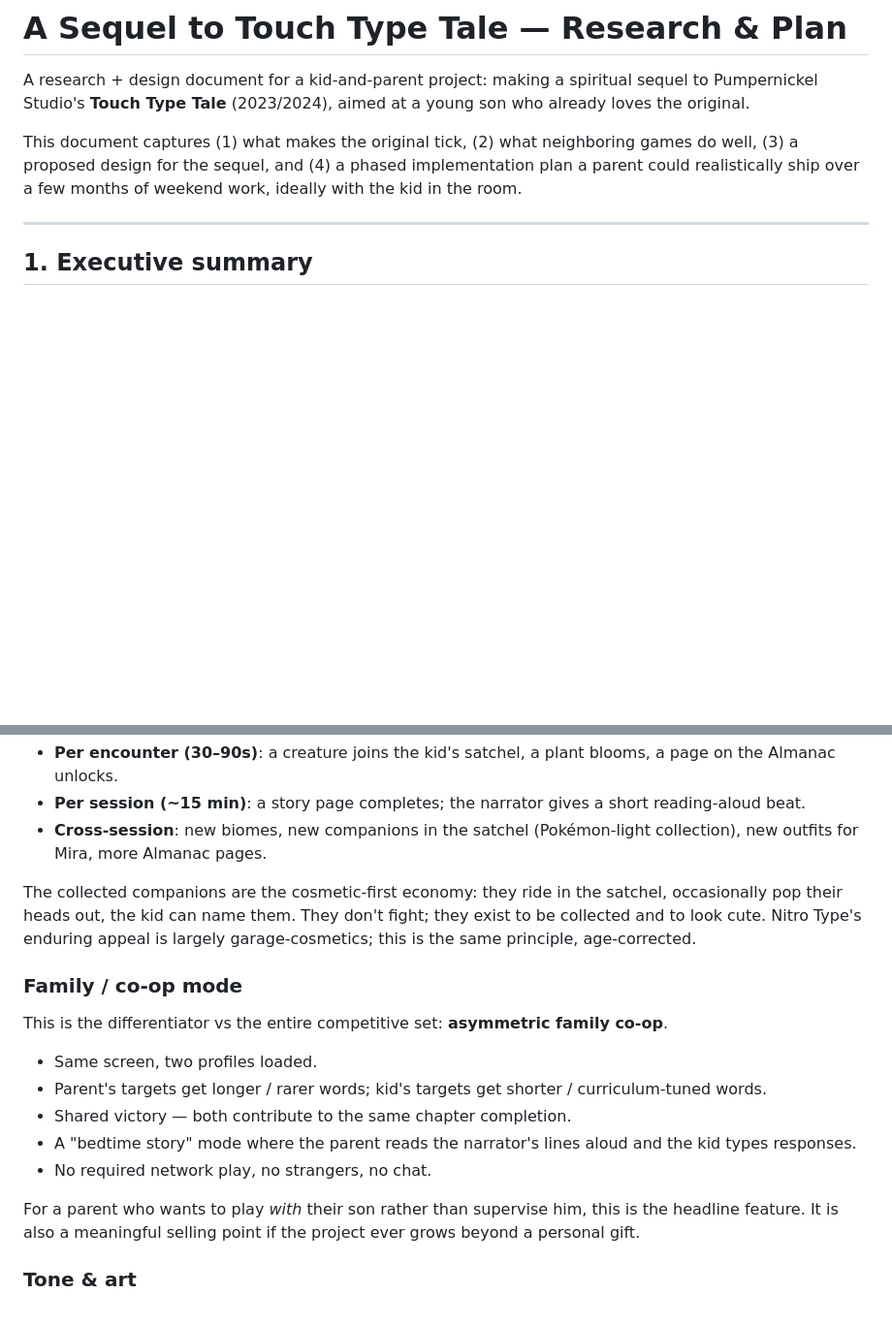
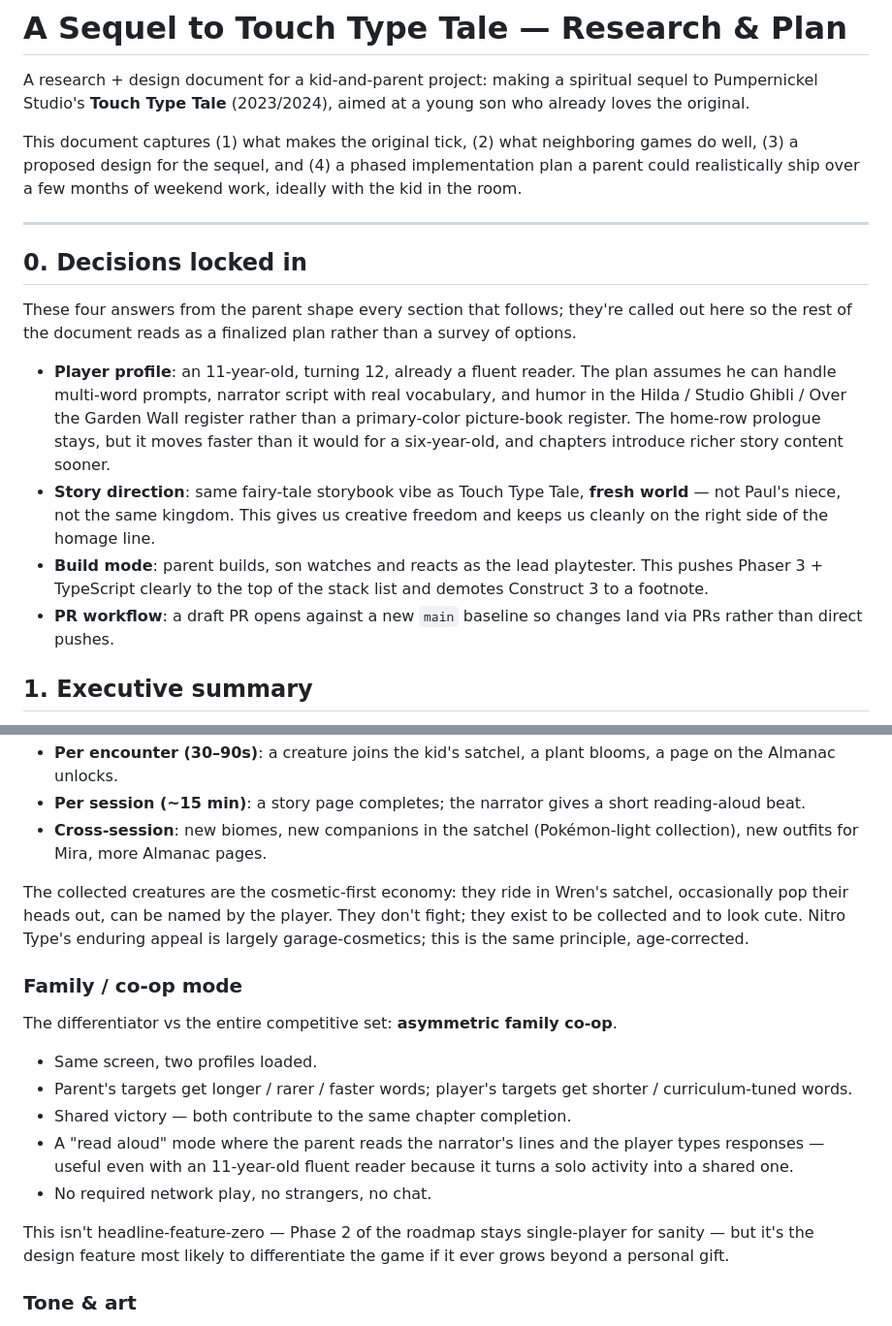
Before and after one commit to justinleedoyle/Typing-game, a Markdown page: RESEARCH_AND_PLAN.md, 2 parts joined by grey strips. Shown at 97% size. GitHub-like rendering; blank space fills up the shorter version.

```diff
--- a/RESEARCH_AND_PLAN.md
+++ b/RESEARCH_AND_PLAN.md
@@ -5,6 +5,15 @@ A research + design document for a kid-and-parent project: making a spiritual se
 This document captures (1) what makes the original tick, (2) what neighboring games do well, (3) a proposed design for the sequel, and (4) a phased implementation plan a parent could realistically ship over a few months of weekend work, ideally with the kid in the room.
 
 ---
+
+## 0. Decisions locked in
+
+These four answers from the parent shape every section that follows; they're called out here so the rest of the document reads as a finalized plan rather than a survey of options.
+
+- **Player profile**: an 11-year-old, turning 12, already a fluent reader. The plan assumes he can handle multi-word prompts, narrator script with real vocabulary, and humor in the Hilda / Studio Ghibli / Over the Garden Wall register rather than a primary-color picture-book register. The home-row prologue stays, but it moves faster than it would for a six-year-old, and chapters introduce richer story content sooner.
+- **Story direction**: same fairy-tale storybook vibe as Touch Type Tale, **fresh world** — not Paul's niece, not the same kingdom. This gives us creative freedom and keeps us cleanly on the right side of the homage line.
+- **Build mode**: parent builds, son watches and reacts as the lead playtester. This pushes Phaser 3 + TypeScript clearly to the top of the stack list and demotes Construct 3 to a footnote.
+- **PR workflow**: a draft PR opens against a new `main` baseline so changes land via PRs rather than direct pushes.
 
 ## 1. Executive summary
 
@@ -136,19 +147,19 @@ Three verbs, all typing-driven, all directly echoing Touch Type Tale's design:
 - **Per session (~15 min)**: a story page completes; the narrator gives a short reading-aloud beat.
 - **Cross-session**: new biomes, new companions in the satchel (Pokémon-light collection), new outfits for Mira, more Almanac pages.
 
-The collected companions are the cosmetic-first economy: they ride in the satchel, occasionally pop their heads out, the kid can name them. They don't fight; they exist to be collected and to look cute. Nitro Type's enduring appeal is largely garage-cosmetics; this is the same principle, age-corrected.
+The collected creatures are the cosmetic-first economy: they ride in Wren's satchel, occasionally pop their heads out, can be named by the player. They don't fight; they exist to be collected and to look cute. Nitro Type's enduring appeal is largely garage-cosmetics; this is the same principle, age-corrected.
 
 ### Family / co-op mode
 
-This is the differentiator vs the entire competitive set: **asymmetric family co-op**.
+The differentiator vs the entire competitive set: **asymmetric family co-op**.
 
 - Same screen, two profiles loaded.
-- Parent's targets get longer / rarer words; kid's targets get shorter / curriculum-tuned words.
+- Parent's targets get longer / rarer / faster words; player's targets get shorter / curriculum-tuned words.
 - Shared victory — both contribute to the same chapter completion.
-- A "bedtime story" mode where the parent reads the narrator's lines aloud and the kid types responses.
+- A "read aloud" mode where the parent reads the narrator's lines and the player types responses — useful even with an 11-year-old fluent reader because it turns a solo activity into a shared one.
 - No required network play, no strangers, no chat.
 
-For a parent who wants to play *with* their son rather than supervise him, this is the headline feature. It is also a meaningful selling point if the project ever grows beyond a personal gift.
+This isn't headline-feature-zero — Phase 2 of the roadmap stays single-player for sanity — but it's the design feature most likely to differentiate the game if it ever grows beyond a personal gift.
 
 ### Tone & art
 
```
Also changed, not shown: other parts of RESEARCH_AND_PLAN.md (+30 -28 lines).
